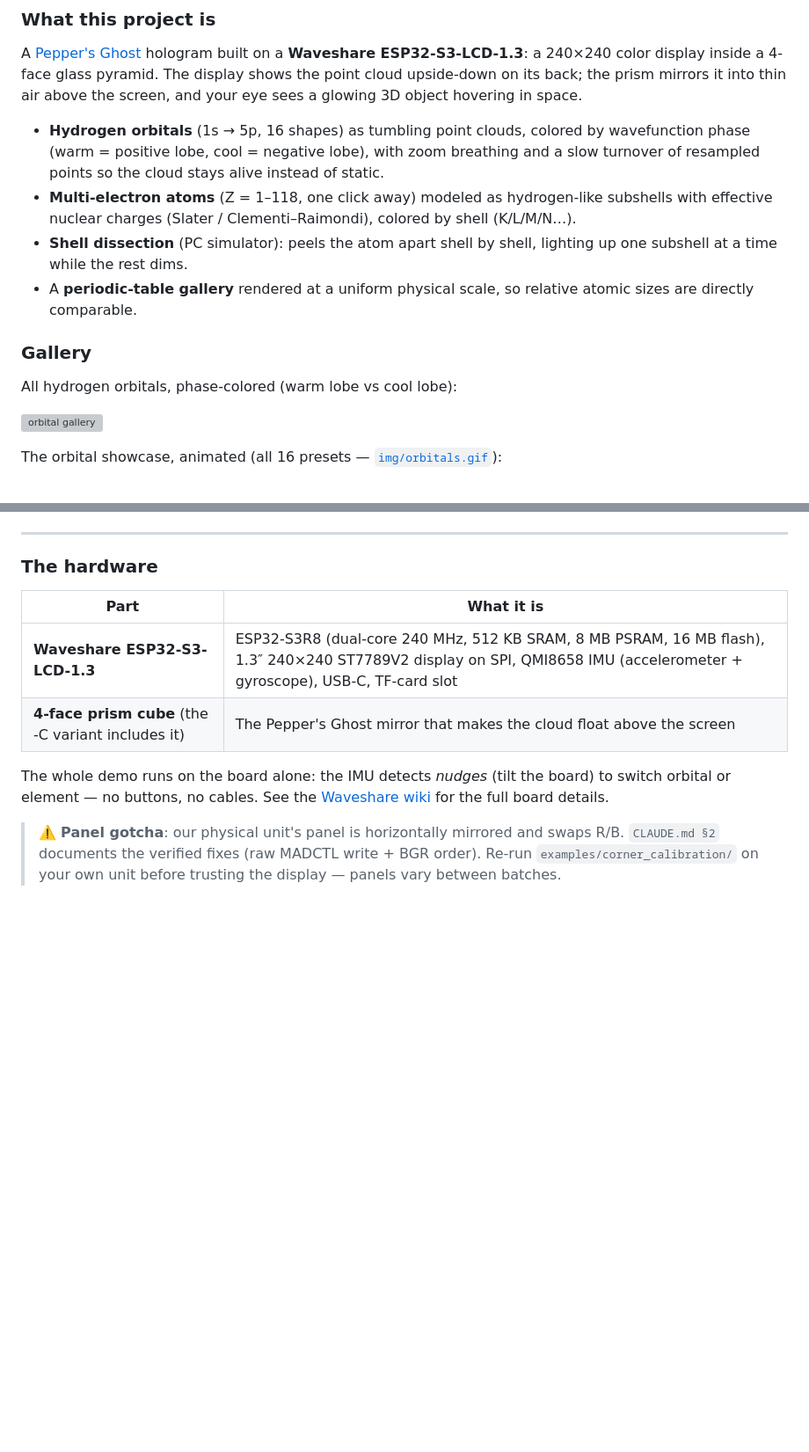
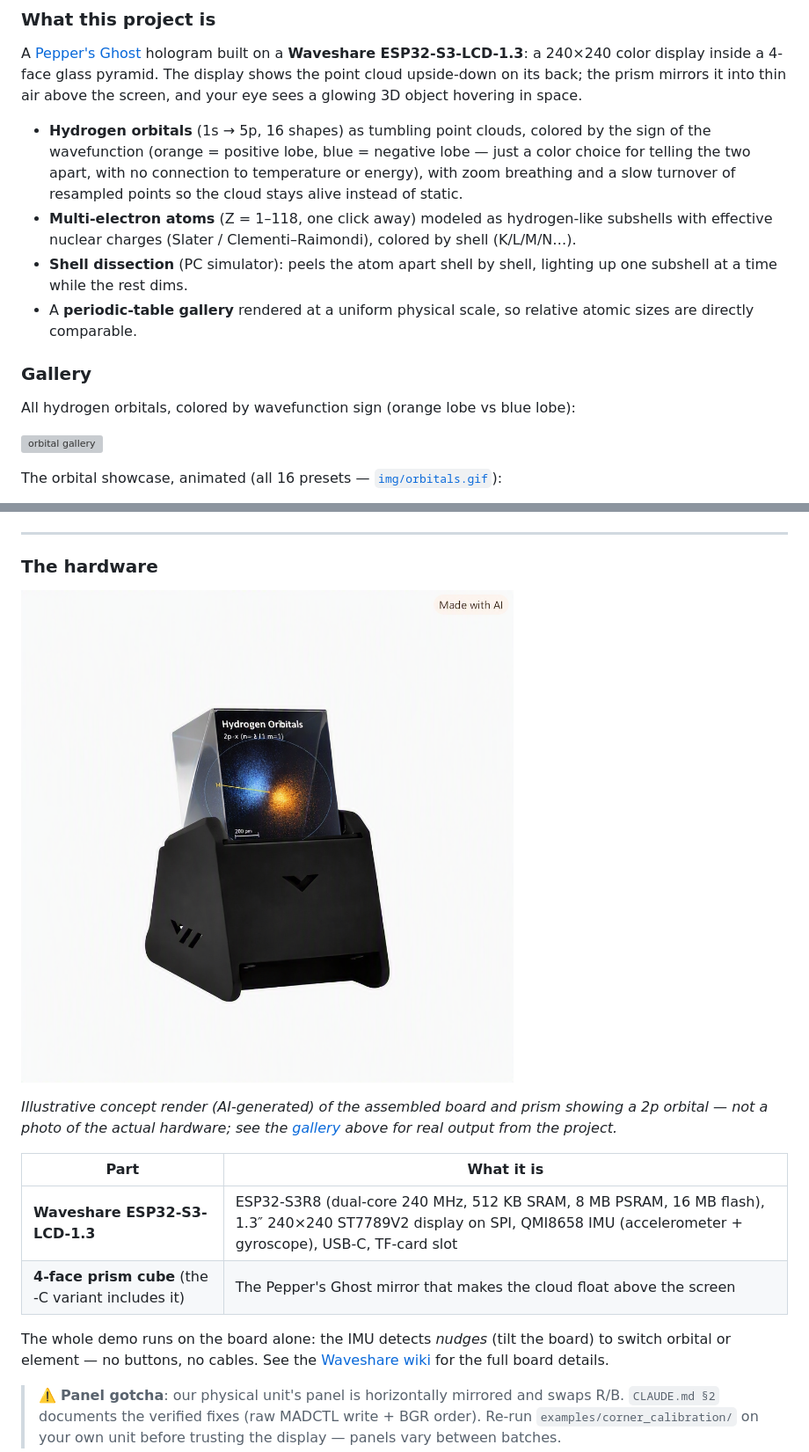
Before and after one commit to PBrunot/electron-3d-display, a Markdown page: README.md, 2 parts joined by grey strips. Shown at 88% size. GitHub-like rendering; pictures changed too: img/waveshare.png (added); blank space fills up the shorter version; grey boxes are pictures that could not be loaded.

```diff
--- a/README.md
+++ b/README.md
@@ -48,9 +48,11 @@ upside-down on its back; the prism mirrors it into thin air above the
 screen, and your eye sees a glowing 3D object hovering in space.
 
 - **Hydrogen orbitals** (1s → 5p, 16 shapes) as tumbling point clouds,
-  colored by wavefunction phase (warm = positive lobe, cool = negative
-  lobe), with zoom breathing and a slow turnover of resampled points so
-  the cloud stays alive instead of static.
+  colored by the sign of the wavefunction (orange = positive lobe, blue =
+  negative lobe — just a color choice for telling the two apart, with no
+  connection to temperature or energy), with zoom breathing and a slow
+  turnover of resampled points so the cloud stays alive instead of
+  static.
 - **Multi-electron atoms** (Z = 1–118, one click away) modeled as
   hydrogen-like subshells with effective nuclear charges (Slater /
   Clementi–Raimondi), colored by shell (K/L/M/N…).
@@ -61,7 +63,7 @@ screen, and your eye sees a glowing 3D object hovering in space.
 
 ### Gallery
 
-All hydrogen orbitals, phase-colored (warm lobe vs cool lobe):
+All hydrogen orbitals, colored by wavefunction sign (orange lobe vs blue lobe):
 
 ![orbital gallery](img/orbital_gallery.png)
 
@@ -96,6 +98,12 @@ runs. Nothing is hand-drawn.
 ---
 
 ### The hardware
+
+![illustrative concept render of the board and prism](img/waveshare.png)
+
+*Illustrative concept render (AI-generated) of the assembled board and
+prism showing a 2p orbital — not a photo of the actual hardware; see the
+[gallery](#gallery) above for real output from the project.*
 
 | Part | What it is |
 |---|---|
```
Also changed, not shown: other parts of README.md (+14 -6 lines).
